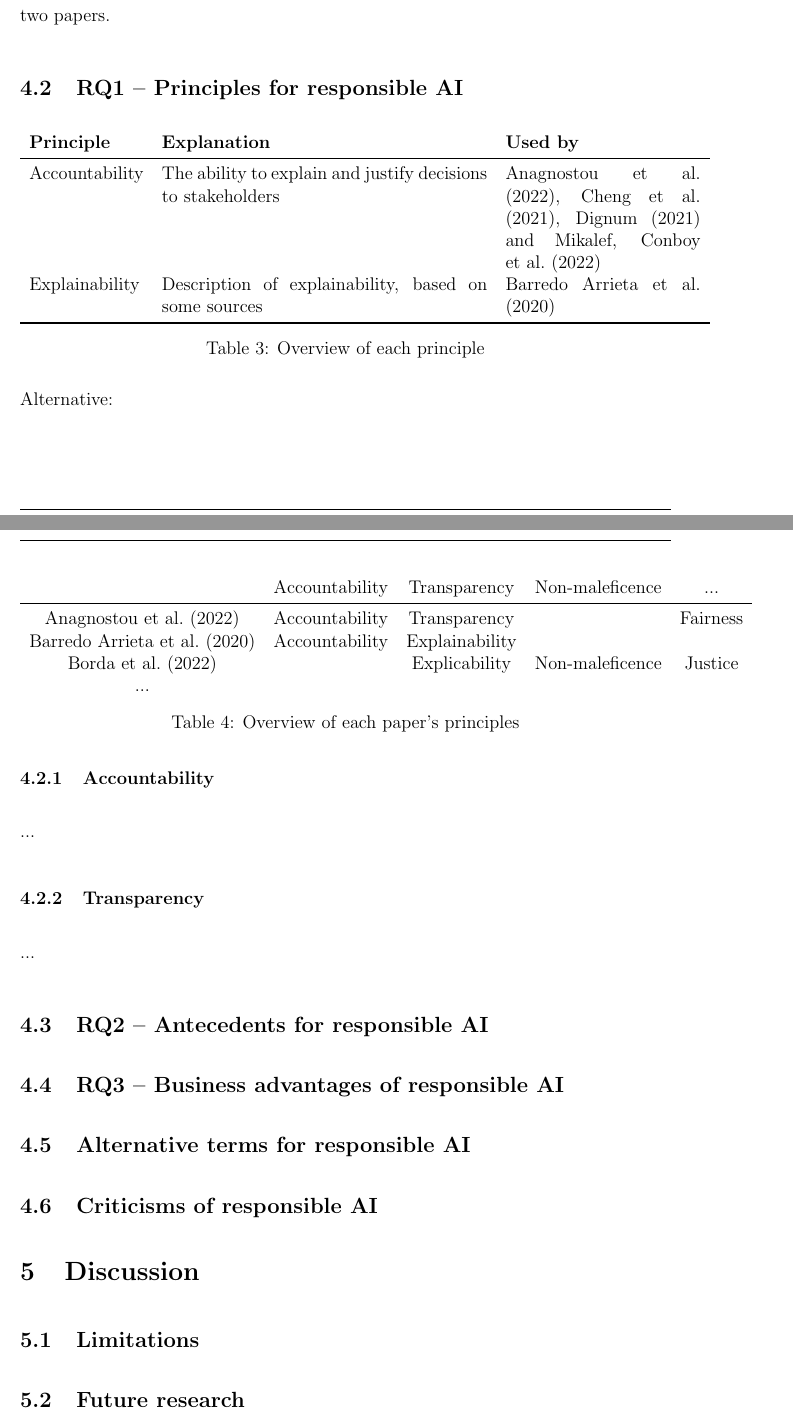
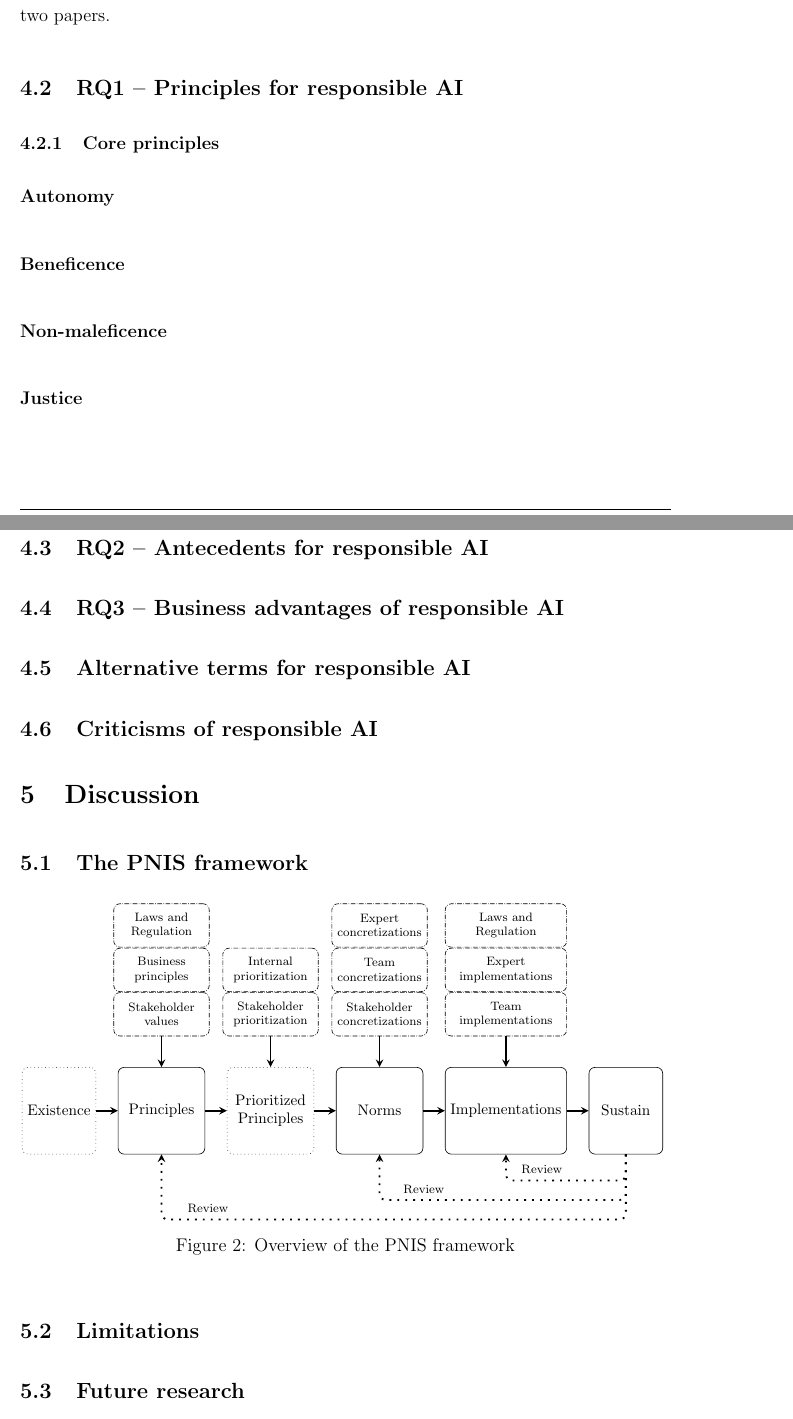
Before and after one commit to BollaBerg/TIO4562---Specialization-Project, a LaTeX document (main.tex, which reads Images/PNIS-framework.tex, Sections/30 Results.tex, Sections/40 Discussion.tex): two parts of pages 15 and 16 of 35 before the commit and two parts of pages 15 and 17 of 36 after it, joined at a grey line, cut so that both start at the same text. Compiled offline with pdfLaTeX.

Commit message:
Add PNIS framework illustration + minor fixes

```diff
--- /dev/null
+++ b/Images/PNIS-framework.tex
@@ -0,0 +1,75 @@
+\begin{tikzpicture}[
+    node distance=7.1mm and 5mm, % Height and width
+    start chain=going right,
+ mynode/.style = {
+        draw, rectangle, align=flush center, text width=1.8cm, minimum height=2cm, rounded corners,
+        font=\footnotesize, inner sep=1mm,
+        on chain},
+ substep/.style = {dotted},
+ narrow/.style = {text width=1.5cm},
+ wide/.style = {text width=2.6cm},
+ myinput/.style = {
+        draw, rectangle, align=flush center, text width=2cm,
+        font=\scriptsize, inner sep=1mm, rounded corners, minimum height=1cm,
+        on chain, densely dashdotted},
+ yflush/.style = {yshift=-7mm},
+every join/.style = arrow,
+     arrow/.style = {very thick,-stealth},
+     reviewarrow/.style = {arrow, rounded corners, loosely dotted},
+                    ]
+% To adjust inner sep and stuff:
+% https://latexdraw.com/how-the-inner-separation-for-nodes-works-and-how-to-use-it-part-2/
+
+% Consider separating:
+% Project planning (E)
+% Before development starts (P + PP + N)
+% At development start (I)
+% During development (S)
+
+% Main nodes
+% Opacity: https://tex.stackexchange.com/a/39039
+% Dotted:  https://tex.stackexchange.com/a/45276
+\node (E)  [mynode, substep, narrow]        {Existence};
+\node (P)  [mynode,join]                    {Principles};
+\node (PP) [mynode,join, substep]           {Prioritized\\Principles};
+\node (N)  [mynode,join]                    {Norms};
+\node (I)  [mynode,join, wide]              {Implementations};
+\node (S)  [mynode,join, narrow]            {Sustain};
+
+% Inputs to each box
+\node (P1) [myinput, above=of P] {Stakeholder\\values};
+\node (P3) [myinput, above=of P1, yflush] {Business\\principles};
+\node (P2) [myinput, above=of P3, yflush] {Laws and\\Regulation};
+
+\node (PP1) [myinput, above=of PP] {Stakeholder\\prioritization};
+\node (PP2) [myinput, above=of PP1, yflush] {Internal\\prioritization};
+
+\node (N1) [myinput, above=of N] {Stakeholder\\concretizations};
+\node (N2) [myinput, above=of N1, yflush] {Team\\concretizations};
+\node (N3) [myinput, above=of N2, yflush] {Expert\\concretizations};
+
+\node (I1) [myinput, above=of I, wide] {Team\\implementations};
+\node (I2) [myinput, above=of I1, yflush, wide] {Expert\\implementations};
+\node (I2) [myinput, above=of I2, yflush, wide] {Laws and\\Regulation};
+
+% Arrows
+\draw[arrow] (P1) -- (P);
+\draw[arrow] (PP1) -- (PP);
+\draw[arrow] (N1) -- (N);
+\draw[arrow] (I1) -- (I);
+
+% Cornered arrows (review)
+% https://tex.stackexchange.com/a/346057
+% https://stackoverflow.com/a/31214285
+
+% Multiple review-texts
+\draw[reviewarrow] (S.south) -- +(0,-0.6) -| node[pos=0.35, font=\scriptsize, above] {Review} (I.south);
+\draw[reviewarrow] (S.south) -- +(0,-1.05) -| node[pos=0.41, font=\scriptsize, above] {Review} (N.south);
+\draw[reviewarrow] (S.south) -- +(0,-1.5) -| node[pos=0.45, font=\scriptsize, above] {Review} (P.south);
+
+% One review-text
+% \draw[reviewarrow] (S.south) -- node[font=\scriptsize, right, anchor=north west] {\rotatebox{270}{Review}} +(0,-0.5) -|  (I.south);
+% \draw[reviewarrow] (S.south) -- +(0,-1) -|  (N.south);
+% \draw[reviewarrow] (S.south) -- +(0,-1.5) -|  (P.south);
+
+\end{tikzpicture}
--- a/Sections/30 Results.tex
+++ b/Sections/30 Results.tex
@@ -20,60 +20,28 @@
 % Cite studies that might appear to meet the inclusion criteria, but which were excluded, and explain why they were excluded.
 
 
-% \subsection{Goals for responsible AI}
-% Have I discovered any goals for responsible AI? What do the reviewed papers say?
-%   See table 1 of Barredo Arrieta et al.
-
 \subsection{Key concepts}
 \import{Sections/}{35 Definitions}
 
 
 \subsection{RQ1 -- Principles for responsible AI}
 \label{sec:results-rq1}
-% Start by defining responsible AI
 
-% Perhaps a (large) table, summarizing the principles from each paper? I.e.
-%               |   Explainability  |   Fairness    |   Security
-%   Berg (2021) | Interpretability  |   Justice     |   Safety
-%   ...
+% Discuss split of principles (core and non-core)
 
-% Alternatively move this ^^ to appendix, and instead have a table:
-%   Principle       |   Explanation     |   Used by
-%    Explainability |   The ability ... |   Berg (2021), ...
-%    Fairness       |   Lack of bias    |   Berg (2021), ...
-%    ...
+\subsubsection{Core principles}
+% Discuss core principles
+% Why are they core?
+% Why these principles?
+% Where, outside of responsible AI, has this divide been used?
 
-% The principles of the reviewed papers largely belongs to one of three clusters, depending on whether they are based on \textcite{Fjeld_2020}, \textcite{Floridi_2018} or \textcite{Jobin_2019}
-\begin{table}[htp]
-    \centering
-    \begin{tabular}{lp{0.5\textwidth}p{0.3\textwidth}}
-        \textbf{Principle} & \textbf{Explanation} & \textbf{Used by} \\
-        \midrule
-        Accountability & The ability to explain and justify decisions to stakeholders & \textcite{Dignum_2021,Cheng_2021,Mikalef_2022,Anagnostou_2022} \\
-        Explainability & Description of explainability, based on some sources & \textcite{BarredoArrieta_2020} \\
-        \bottomrule
-    \end{tabular}
-    \caption{Overview of each principle}
-    \label{tab:my_label}
-\end{table}
+\paragraph{Autonomy}
 
-Alternative:
-\begin{table}[htp]
-    \centering
-    \begin{tabular}{ccccc}
-        & Accountability & Transparency & Non-maleficence & ... \\
-     \midrule
-        \textcite{Anagnostou_2022} & Accountability & Transparency & & Fairness \\
-        \textcite{BarredoArrieta_2020} & Accountability & Explainability & & \\
-        \textcite{Borda_2022} & &  Explicability & Non-maleficence & Justice \\
-        ...
-    \end{tabular}
-    \caption{Overview of each paper's principles}
-    \label{tab:my_label}
-\end{table}
+\paragraph{Beneficence}
 
-\subsubsection{Accountability}
-...
+\paragraph{Non-maleficence}
 
-\subsubsection{Transparency}
-...
+\paragraph{Justice}
+
+
+\subsubsection{Instrumental principles}
--- a/Sections/40 Discussion.tex
+++ b/Sections/40 Discussion.tex
@@ -2,7 +2,19 @@
 \label{sec:Discussion}
 % Discuss differences between responsible AI principles and RRI principles (Dignum 2019, p. 58)
 
-% Introduce framework(s)
+\subsection{The PNIS framework}
+% Give a general explanation of the framework (project-level framework for converting abstract ethical principles into concrete implementations)
+\begin{figure}[htp]
+    \centering
+    \import{./Images/}{PNIS-framework}
+    \caption{Overview of the PNIS framework}
+    \label{fig:PNIS-framework}
+\end{figure}
+
+% Discuss each step in detail, including substeps
+% Discuss arguments for this (i.e., based on Dignum, key challenge is converting principles into practice)
+% Discuss how it aligns with existing frameworks for responsible AI
+%   And 3 pillars of AI systems, and RRI
 
 
 \subsection{Limitations}
```
Also changed, not shown: Images/PRISMA-flowchart.tex (+3 -3 lines), Sections/15 Background.tex (+4 -0 lines), Sections/30 Results.tex (31 more changed lines).
